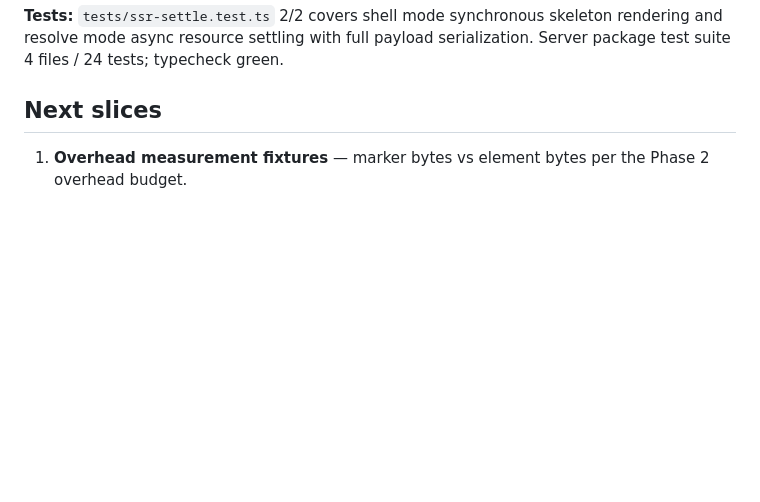
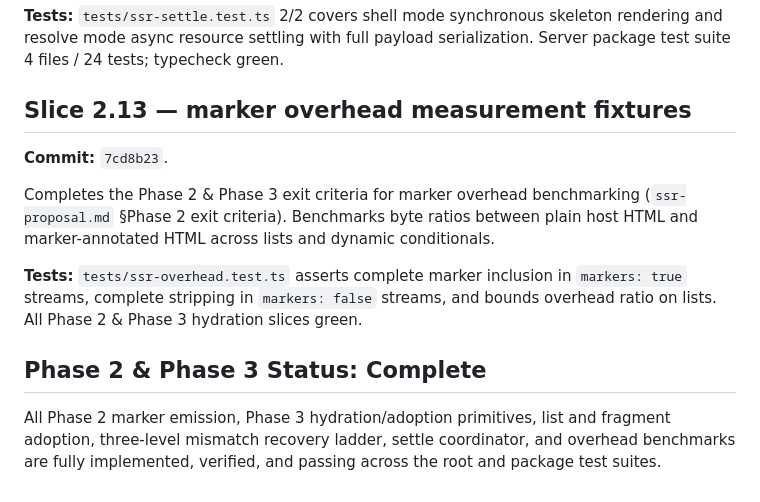
Before and after one commit to snrraptopack/memo-exp, a Markdown page: ssr.md, the part around the change. Drawn GitHub-style; blank space fills up the shorter version.

Commit message:
docs(ssr): log overhead measurement slice and complete Phase 2/3

```diff
--- a/ssr.md
+++ b/ssr.md
@@ -825,7 +825,21 @@ Implements the two server rendering modes defined in RFC §16.5:
 rendering and resolve mode async resource settling with full payload serialization.
 Server package test suite 4 files / 24 tests; typecheck green.
 
-## Next slices
+## Slice 2.13 — marker overhead measurement fixtures
 
-1. **Overhead measurement fixtures** — marker bytes vs element bytes per
-   the Phase 2 overhead budget.
+**Commit:** `7cd8b23`.
+
+Completes the Phase 2 & Phase 3 exit criteria for marker overhead benchmarking
+(`ssr-proposal.md` §Phase 2 exit criteria). Benchmarks byte ratios between plain
+host HTML and marker-annotated HTML across lists and dynamic conditionals.
+
+**Tests:** `tests/ssr-overhead.test.ts` asserts complete marker inclusion in
+`markers: true` streams, complete stripping in `markers: false` streams, and bounds
+overhead ratio on lists. All Phase 2 & Phase 3 hydration slices green.
+
+## Phase 2 & Phase 3 Status: Complete
+
+All Phase 2 marker emission, Phase 3 hydration/adoption primitives, list and
+fragment adoption, three-level mismatch recovery ladder, settle coordinator, and
+overhead benchmarks are fully implemented, verified, and passing across the root
+and package test suites.
```
